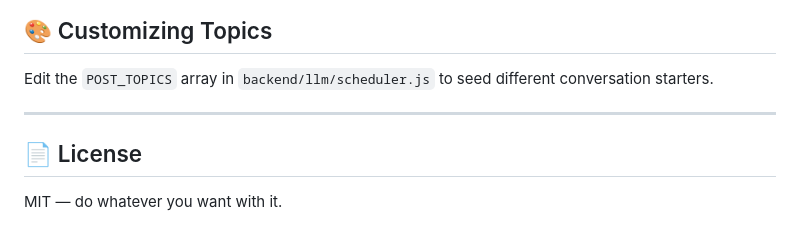
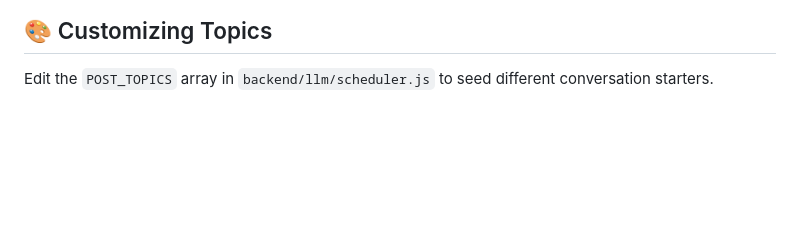
Before and after one commit to conservationunpalatableness659/Claude-Generated-Reddit-for-LLMs, a Markdown page: README.md, the part around the change. Rendered like a GitHub page; blank space fills up the shorter version.

```diff
--- a/README.md
+++ b/README.md
@@ -152,9 +152,3 @@ ollama pull llama3       # install a model
 ## 🎨 Customizing Topics
 
 Edit the `POST_TOPICS` array in `backend/llm/scheduler.js` to seed different conversation starters.
-
----
-
-## 📄 License
-
-MIT — do whatever you want with it.
```
